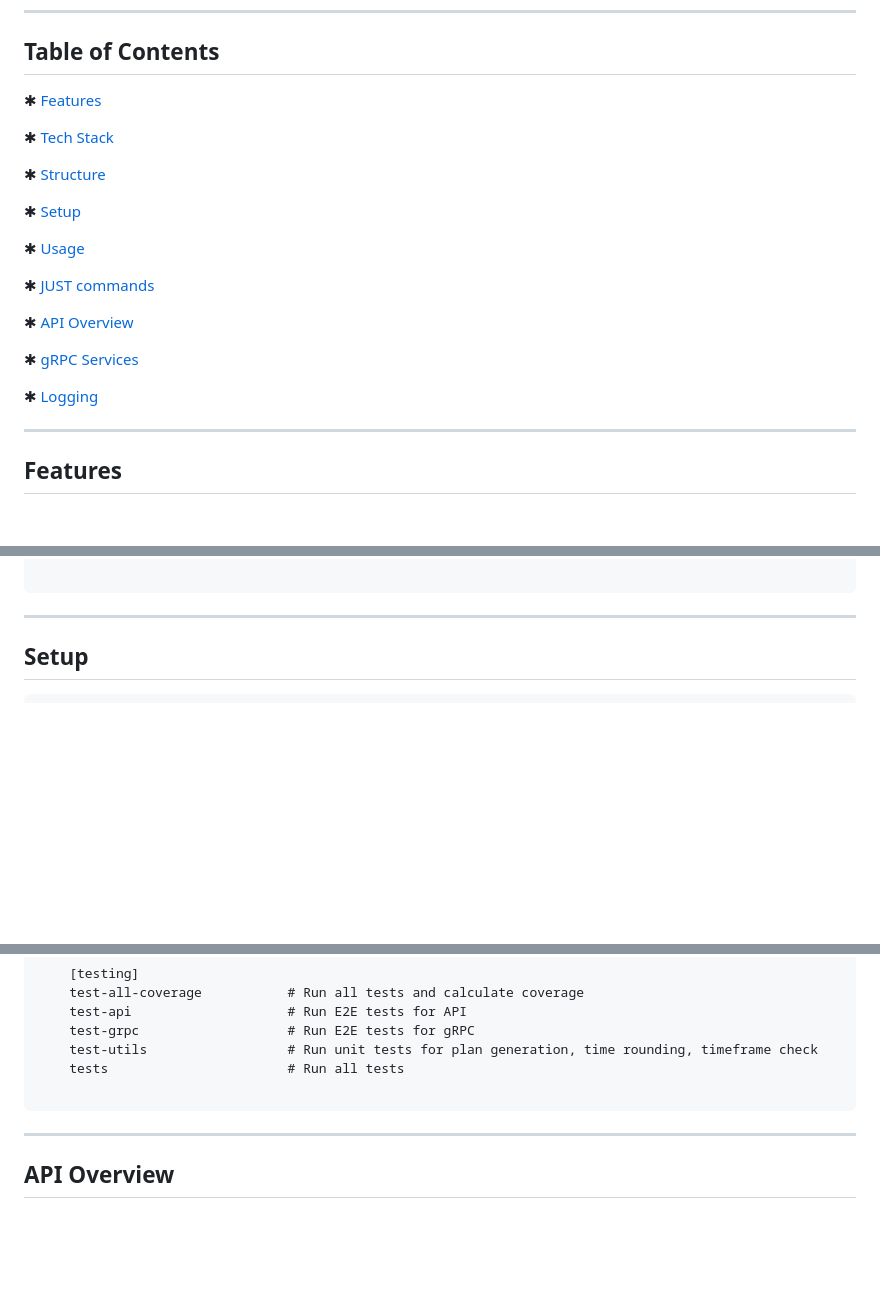
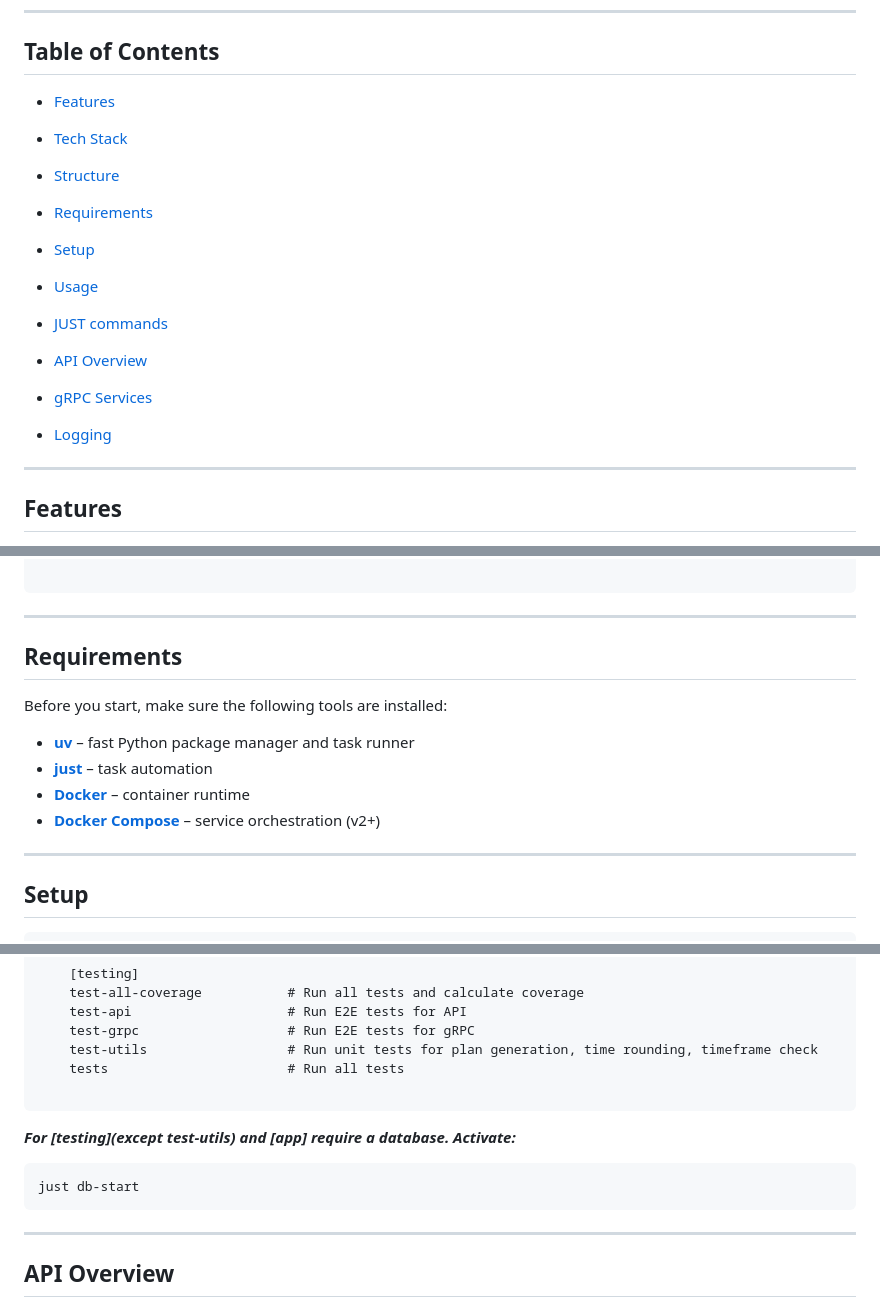
Before and after one commit to 507015T/aibolit-care-api, a Markdown page: README.md, 3 parts joined by grey strips. Rendered like a GitHub page; blank space fills up the shorter version.

````diff
--- a/README.md
+++ b/README.md
@@ -6,23 +6,22 @@ A powerful backend system for managing medical schedules, implemented using **Fa
 
 ## **Table of Contents**
 
-  ✱ [Features](#features)
+  * [Features](#features)
+  * [Tech Stack](#tech-stack)
 
-  ✱ [Tech Stack](#tech-stack)
+  * [Structure](#structure)
+  * [Requirements](#requirements)
+  * [Setup](#setup)
 
-  ✱ [Structure](#structure)
+  * [Usage](#usage)
 
-  ✱ [Setup](#setup)
+  * [JUST commands](#just-commands)
 
-  ✱ [Usage](#usage)
+  * [API Overview](#api-overview)
 
-  ✱ [JUST commands](#just-commands)
+  * [gRPC Services](#grpc-services)
 
-  ✱ [API Overview](#api-overview)
-
-  ✱ [gRPC Services](#grpc-services)
-
-  ✱ [Logging](#logging)
+  * [Logging](#logging)
 
 ---
 
@@ -105,6 +104,18 @@ A powerful backend system for managing medical schedules, implemented using **Fa
 
 ```
 ---
+
+
+## **Requirements**
+
+Before you start, make sure the following tools are installed:
+* [**uv**](https://github.com/astral-sh/uv) – fast Python package manager and task runner
+* [**just**](https://github.com/casey/just) – task automation
+* [**Docker**](https://www.docker.com/products/docker-desktop/) – container runtime
+* [**Docker Compose**](https://docs.docker.com/compose/install/) – service orchestration (v2+)
+
+---
+
 ## **Setup**
 
 ```bash
@@ -184,6 +195,10 @@ Available recipes:
     test-utils                  # Run unit tests for plan generation, time rounding, timeframe check
     tests                       # Run all tests
 
+```
+***For \[testing\](except test-utils) and \[app\] require a database. Activate:***
+```bash
+just db-start
 ```
 ---
 
````
